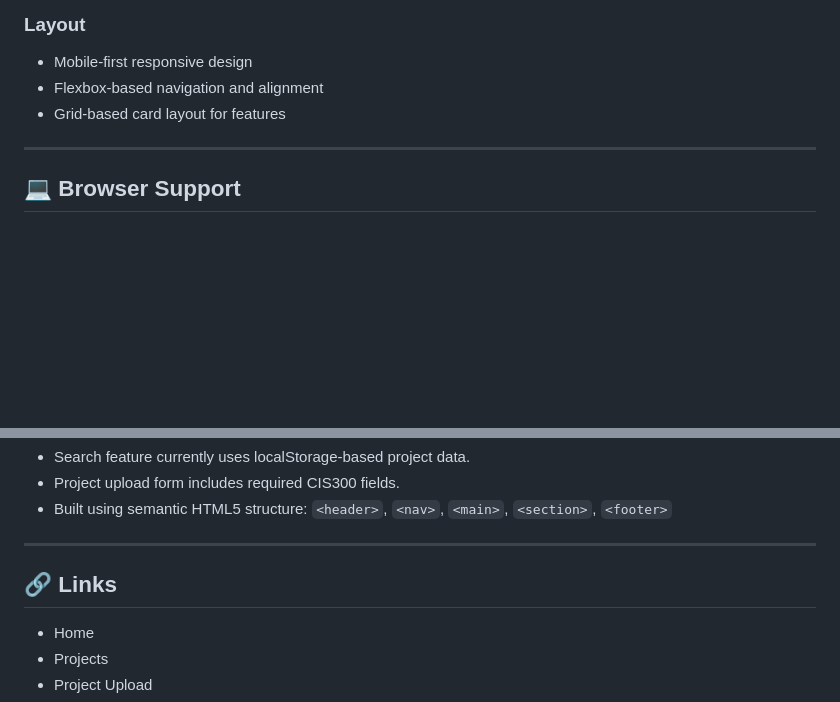
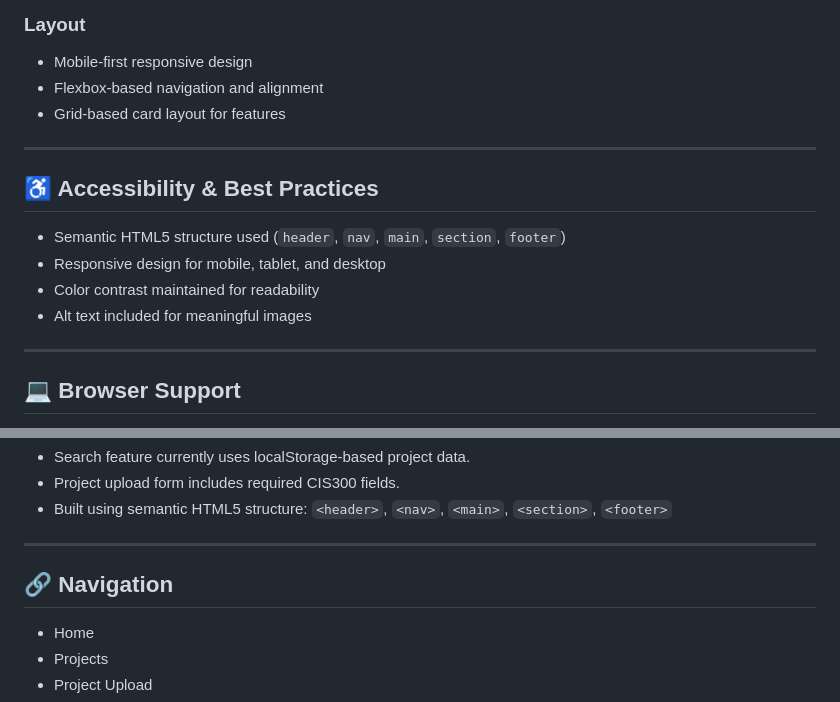
Before and after one commit to jahurst3-Coppick/CIS300-S26-Coppick, a Markdown page: README.md, 2 parts joined by grey strips. Rendered like a GitHub page; blank space fills up the shorter version.

```diff
--- a/README.md
+++ b/README.md
@@ -99,6 +99,15 @@ SnapVault/
 
 ---
 
+## ♿ Accessibility & Best Practices
+
+- Semantic HTML5 structure used (`header`, `nav`, `main`, `section`, `footer`)
+- Responsive design for mobile, tablet, and desktop
+- Color contrast maintained for readability
+- Alt text included for meaningful images
+
+---
+
 ## 💻 Browser Support
 
 - Chrome
@@ -129,7 +138,7 @@ The included demo video showcases:
 
 ---
 
-## 🔗 Links
+## 🔗 Navigation
 
 - Home
 - Projects
```
